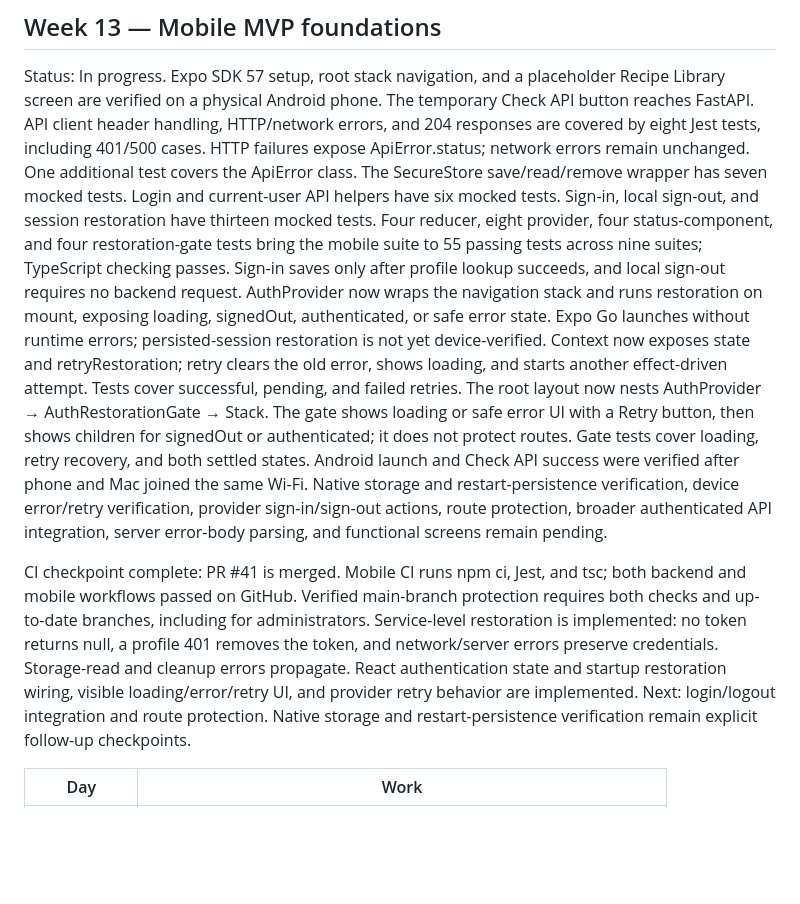
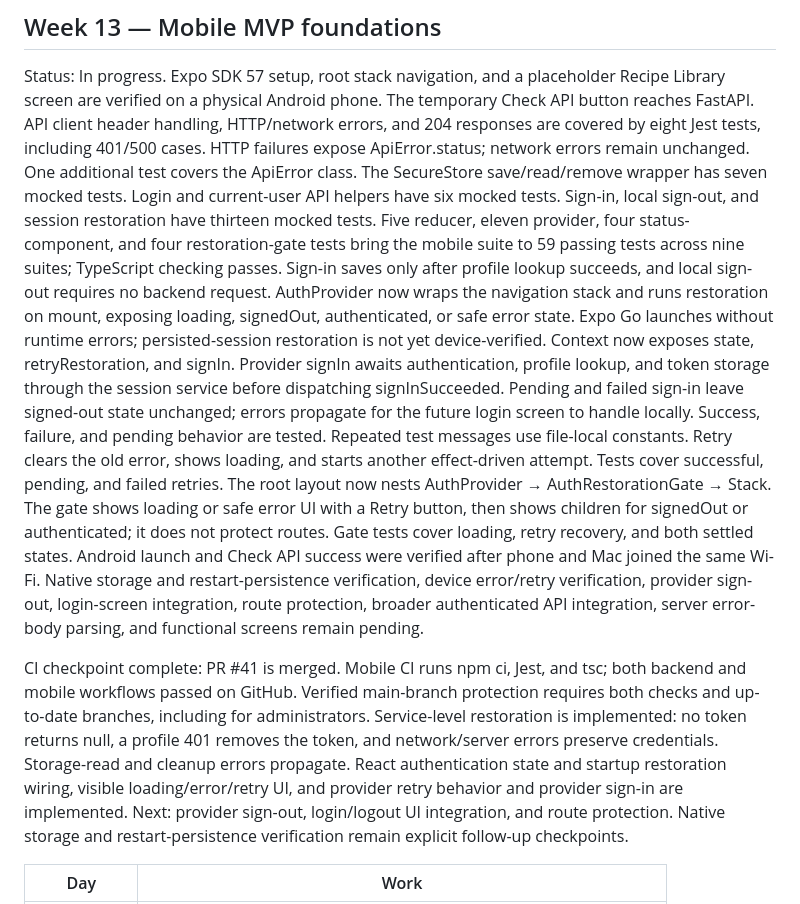
Before and after one commit to ade713/recipe-library, a Markdown page: docs/MVP_SCHEDULE.md, the part around the change. Rendered like a GitHub page; blank space fills up the shorter version.

```diff
--- a/docs/MVP_SCHEDULE.md
+++ b/docs/MVP_SCHEDULE.md
@@ -218,14 +218,19 @@ cases. HTTP failures expose ApiError.status; network errors remain unchanged.
 One additional test covers the ApiError class. The SecureStore
 save/read/remove wrapper has seven mocked tests. Login and current-user API
 helpers have six mocked tests. Sign-in, local sign-out, and session restoration have
-thirteen mocked tests. Four reducer, eight provider, four status-component, and
-four restoration-gate tests bring the mobile suite to 55 passing tests across
+thirteen mocked tests. Five reducer, eleven provider, four status-component, and
+four restoration-gate tests bring the mobile suite to 59 passing tests across
 nine suites; TypeScript checking passes. Sign-in
 saves only after profile lookup succeeds, and local sign-out requires no backend
 request. AuthProvider now wraps the navigation stack and runs restoration on
 mount, exposing loading, signedOut, authenticated, or safe error state. Expo Go
 launches without runtime errors; persisted-session restoration is not yet
-device-verified. Context now exposes state and retryRestoration; retry clears
+device-verified. Context now exposes state, retryRestoration, and signIn. Provider
+signIn awaits authentication, profile lookup, and token storage through the
+session service before dispatching signInSucceeded. Pending and failed sign-in
+leave signed-out state unchanged; errors propagate for the future login screen
+to handle locally. Success, failure, and pending behavior are tested. Repeated
+test messages use file-local constants. Retry clears
 the old error, shows loading, and starts another effect-driven attempt. Tests
 cover successful, pending, and failed retries. The root layout now nests
 AuthProvider → AuthRestorationGate → Stack. The gate shows loading or safe error
@@ -234,7 +239,7 @@ does not protect routes. Gate tests cover loading, retry recovery, and both
 settled states. Android launch and Check API success were verified after phone
 and Mac joined the same Wi-Fi. Native storage and restart-persistence
 verification, device error/retry verification, provider
-sign-in/sign-out actions, route protection, broader
+sign-out, login-screen integration, route protection, broader
 authenticated API integration, server error-body parsing, and functional screens
 remain pending.
 
@@ -245,7 +250,8 @@ administrators. Service-level restoration is implemented: no token returns null,
 a profile 401 removes the token, and network/server errors preserve credentials.
 Storage-read and cleanup errors propagate. React authentication state and startup
 restoration wiring, visible loading/error/retry UI, and provider retry behavior
-are implemented. Next: login/logout integration and route protection. Native
+and provider sign-in are implemented. Next: provider sign-out, login/logout UI
+integration, and route protection. Native
 storage and restart-persistence verification remain explicit follow-up checkpoints.
 
 | Day | Work |
```
Also changed, not shown: docs/PROJECT_MEMORY.md (+4 -3 lines), mobile/README.md (+20 -9 lines).
